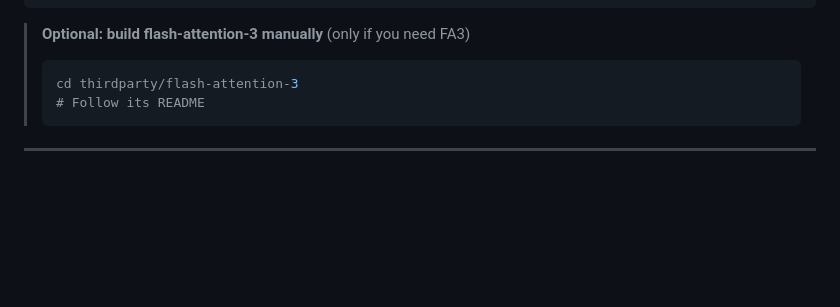
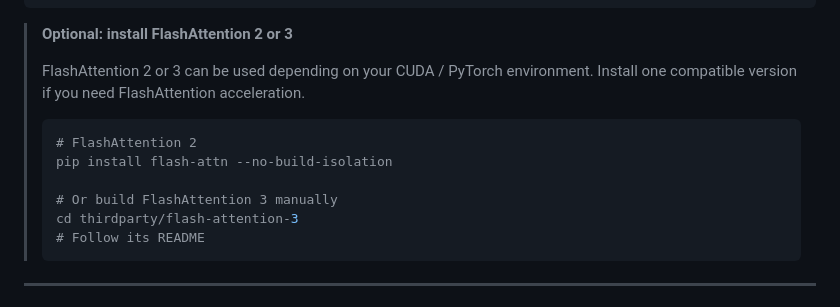
Before and after one commit to open-gigaai/giga-world-1, a Markdown page: README.md, the part around the change. Rendered like a GitHub page; blank space fills up the shorter version.

Commit message:
update install.sh

````diff
--- a/README.md
+++ b/README.md
@@ -166,9 +166,15 @@ deepspeed==0.19.2
 ftfy==6.3.1
 ```
 
-> **Optional: build flash-attention-3 manually** (only if you need FA3)
+> **Optional: install FlashAttention 2 or 3**
+>
+> FlashAttention 2 or 3 can be used depending on your CUDA / PyTorch environment. Install one compatible version if you need FlashAttention acceleration.
 >
 > ```bash
+> # FlashAttention 2
+> pip install flash-attn --no-build-isolation
+>
+> # Or build FlashAttention 3 manually
 > cd thirdparty/flash-attention-3
 > # Follow its README
 > ```
````
